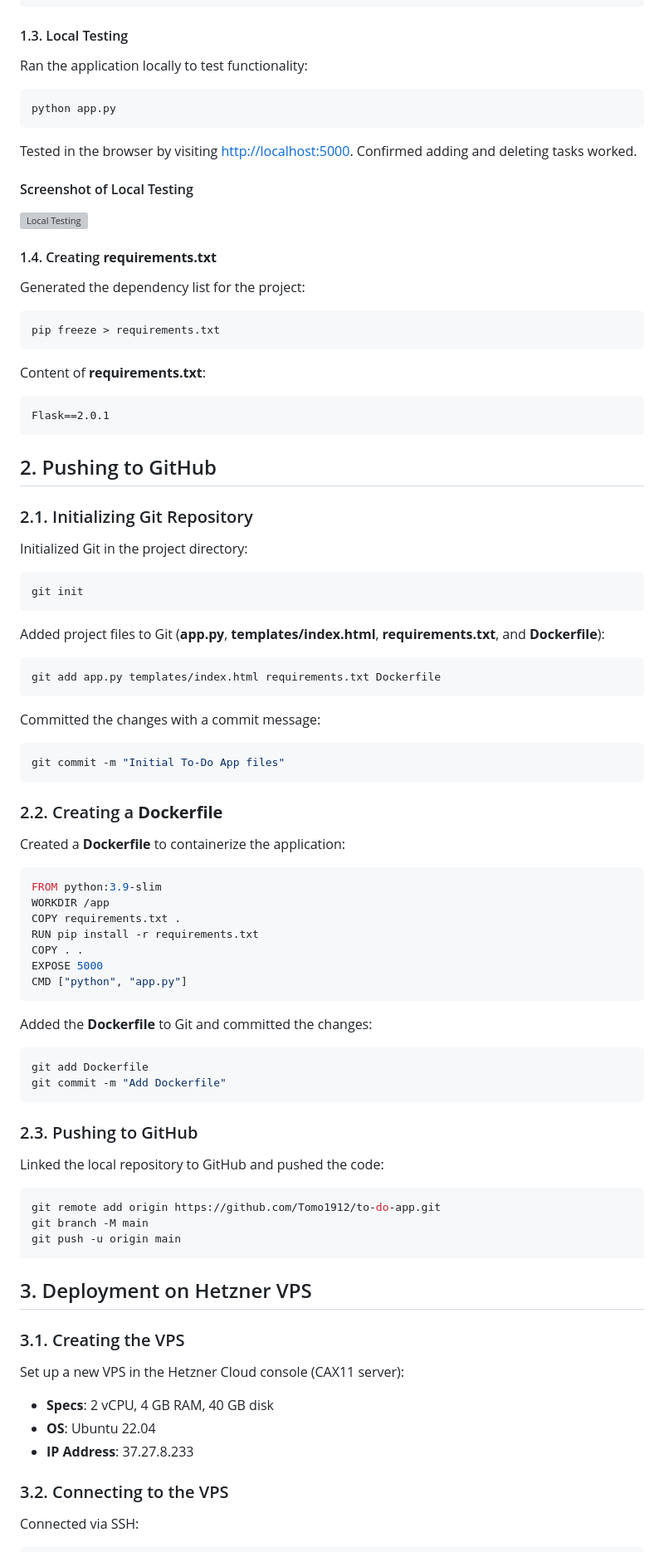
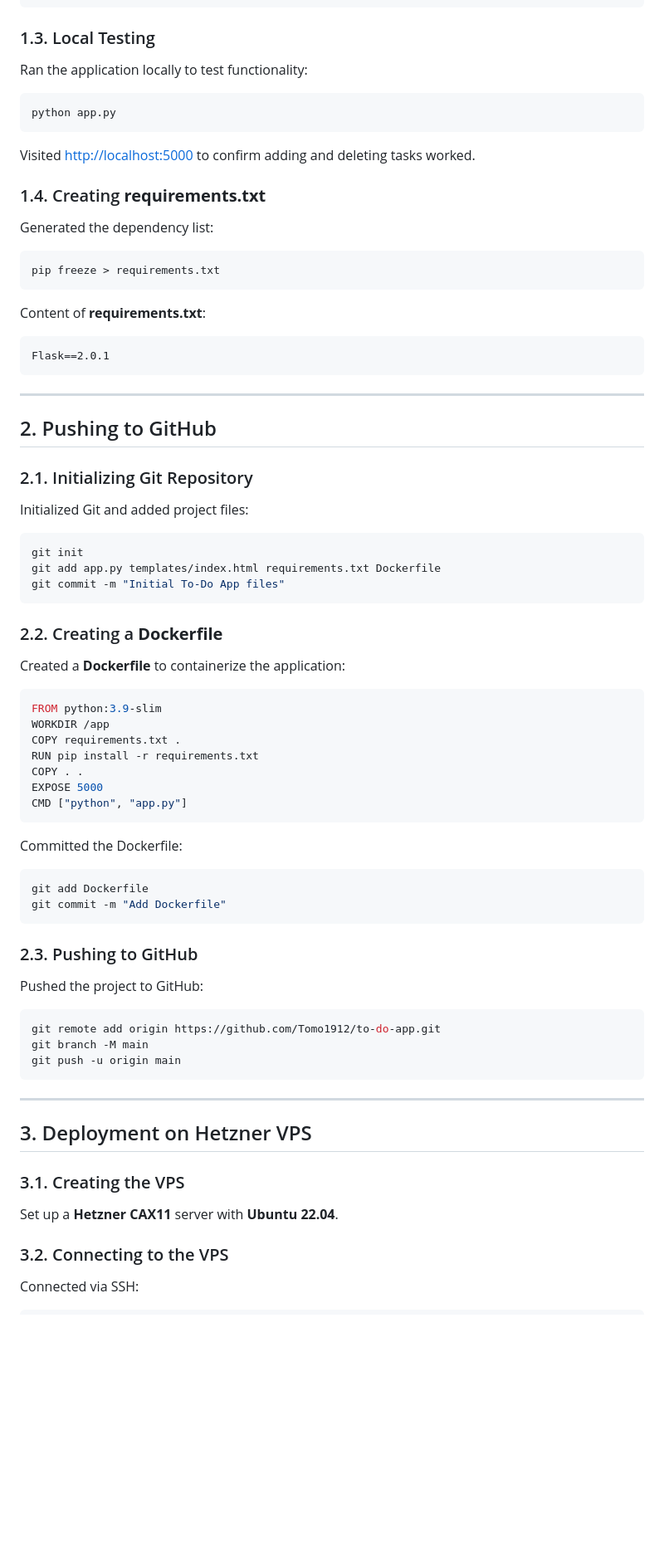
Before and after one commit to Tomo1912/to-do-app, a Markdown page: README.md, the part around one of its changes. Shown at 83% size. Drawn GitHub-style; blank space fills up the shorter version; grey boxes are pictures that could not be loaded.

````diff
--- a/README.md
+++ b/README.md
@@ -111,21 +114,17 @@ Added content to **index.html**:
 </html>
 ```
 
-#### 1.3. Local Testing
+### 1.3. Local Testing
 Ran the application locally to test functionality:
 
 ```bash
 python app.py
 ```
 
-Tested in the browser by visiting [http://localhost:5000](http://localhost:5000). Confirmed adding and deleting tasks worked.
+Visited [http://localhost:5000](http://localhost:5000) to confirm adding and deleting tasks worked.
 
-#### Screenshot of Local Testing
-
-![Local Testing](Screenshot%202025-03-27%20at%2021.55.50.png)
-
-#### 1.4. Creating **requirements.txt**
-Generated the dependency list for the project:
+### 1.4. Creating **requirements.txt**
+Generated the dependency list:
 
 ```bash
 pip freeze > requirements.txt
@@ -133,35 +132,27 @@ pip freeze > requirements.txt
 
 Content of **requirements.txt**:
 
-```text
+```
 Flask==2.0.1
 ```
+
+---
 
 ## 2. Pushing to GitHub
 
 ### 2.1. Initializing Git Repository
-Initialized Git in the project directory:
+Initialized Git and added project files:
 
 ```bash
 git init
-```
-
-Added project files to Git (**app.py**, **templates/index.html**, **requirements.txt**, and **Dockerfile**):
-
-```bash
 git add app.py templates/index.html requirements.txt Dockerfile
-```
-
-Committed the changes with a commit message:
-
-```bash
 git commit -m "Initial To-Do App files"
 ```
 
 ### 2.2. Creating a **Dockerfile**
 Created a **Dockerfile** to containerize the application:
 
-```dockerfile
+```bash
 FROM python:3.9-slim
 WORKDIR /app
 COPY requirements.txt .
@@ -171,7 +162,7 @@ EXPOSE 5000
 CMD ["python", "app.py"]
 ```
 
-Added the **Dockerfile** to Git and committed the changes:
+Committed the Dockerfile:
 
 ```bash
 git add Dockerfile
@@ -179,7 +170,7 @@ git commit -m "Add Dockerfile"
 ```
 
 ### 2.3. Pushing to GitHub
-Linked the local repository to GitHub and pushed the code:
+Pushed the project to GitHub:
 
 ```bash
 git remote add origin https://github.com/Tomo1912/to-do-app.git
@@ -187,14 +178,12 @@ git branch -M main
 git push -u origin main
 ```
 
+---
+
 ## 3. Deployment on Hetzner VPS
 
 ### 3.1. Creating the VPS
-Set up a new VPS in the Hetzner Cloud console (CAX11 server):
-
-- **Specs**: 2 vCPU, 4 GB RAM, 40 GB disk
-- **OS**: Ubuntu 22.04
-- **IP Address**: 37.27.8.233
+Set up a **Hetzner CAX11** server with **Ubuntu 22.04**.
 
 ### 3.2. Connecting to the VPS
 Connected via SSH:
````
Also changed, not shown: other parts of README.md (+21 -19 lines).
